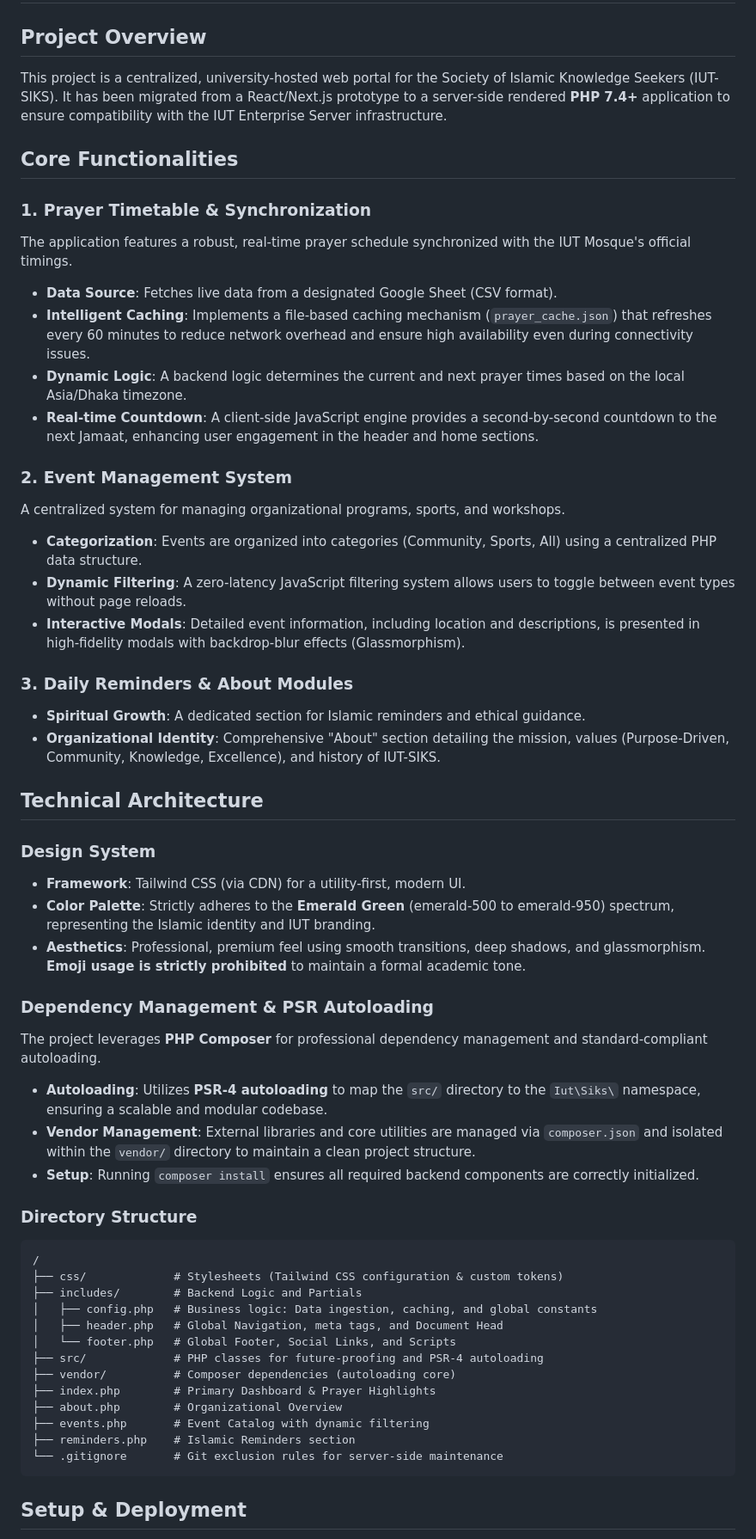
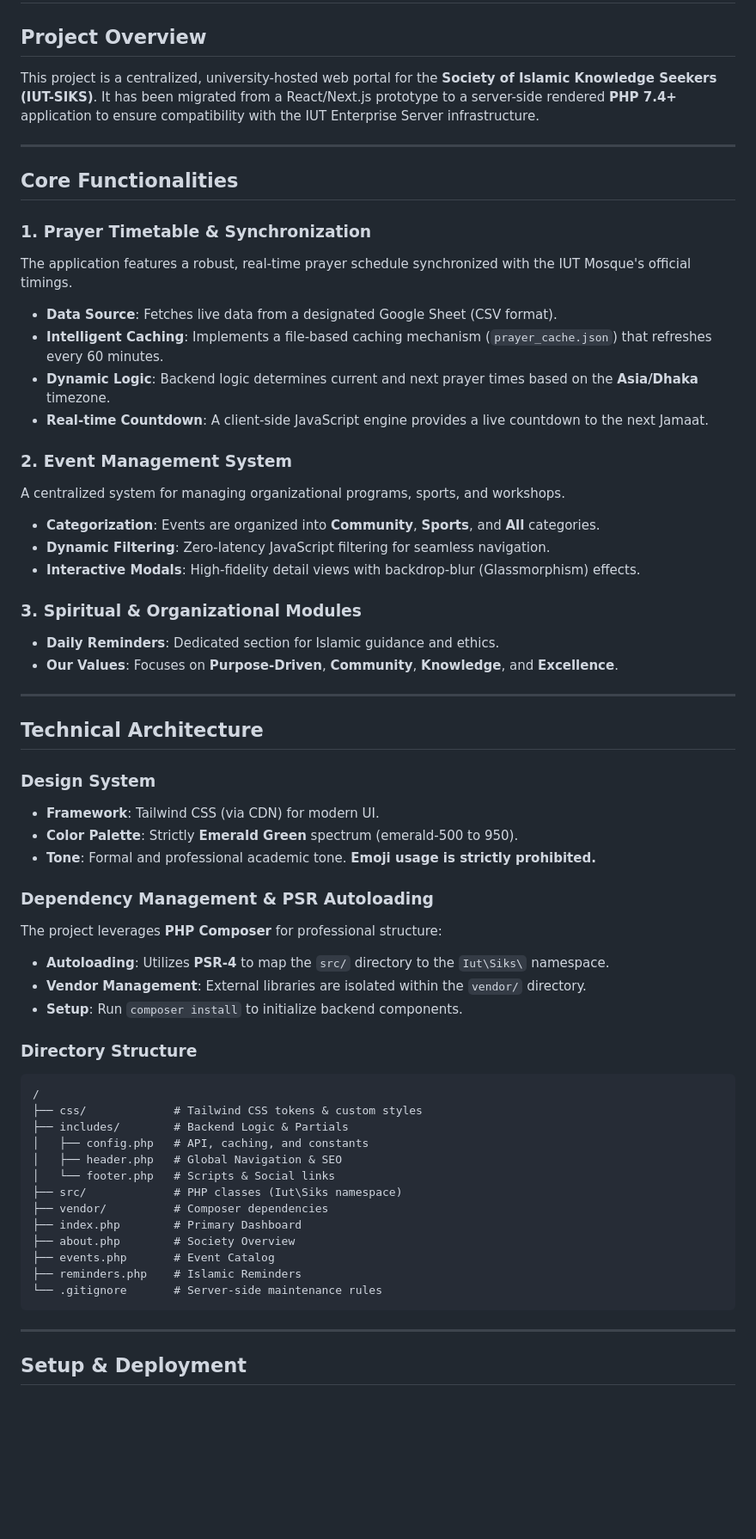
Before and after one commit to safwansatil/SIKS_Website, a Markdown page: README.md, the part around one of its changes. Shown at 86% size. Drawn GitHub-style; blank space fills up the shorter version.

````diff
--- a/README.md
+++ b/README.md
@@ -1,55 +1,61 @@
 # IUT-SIKS Web Portal
 
 ## Project Overview
-This project is a centralized, university-hosted web portal for the Society of Islamic Knowledge Seekers (IUT-SIKS). It has been migrated from a React/Next.js prototype to a server-side rendered **PHP 7.4+** application to ensure compatibility with the IUT Enterprise Server infrastructure.
+This project is a centralized, university-hosted web portal for the **Society of Islamic Knowledge Seekers (IUT-SIKS)**. It has been migrated from a React/Next.js prototype to a server-side rendered **PHP 7.4+** application to ensure compatibility with the IUT Enterprise Server infrastructure.
+
+---
 
 ## Core Functionalities
 
 ### 1. Prayer Timetable & Synchronization
 The application features a robust, real-time prayer schedule synchronized with the IUT Mosque's official timings.
 - **Data Source**: Fetches live data from a designated Google Sheet (CSV format).
-- **Intelligent Caching**: Implements a file-based caching mechanism (`prayer_cache.json`) that refreshes every 60 minutes to reduce network overhead and ensure high availability even during connectivity issues.
-- **Dynamic Logic**: A backend logic determines the current and next prayer times based on the local Asia/Dhaka timezone.
-- **Real-time Countdown**: A client-side JavaScript engine provides a second-by-second countdown to the next Jamaat, enhancing user engagement in the header and home sections.
+- **Intelligent Caching**: Implements a file-based caching mechanism (`prayer_cache.json`) that refreshes every 60 minutes.
+- **Dynamic Logic**: Backend logic determines current and next prayer times based on the **Asia/Dhaka** timezone.
+- **Real-time Countdown**: A client-side JavaScript engine provides a live countdown to the next Jamaat.
 
 ### 2. Event Management System
 A centralized system for managing organizational programs, sports, and workshops.
-- **Categorization**: Events are organized into categories (Community, Sports, All) using a centralized PHP data structure.
-- **Dynamic Filtering**: A zero-latency JavaScript filtering system allows users to toggle between event types without page reloads.
-- **Interactive Modals**: Detailed event information, including location and descriptions, is presented in high-fidelity modals with backdrop-blur effects (Glassmorphism).
+- **Categorization**: Events are organized into **Community**, **Sports**, and **All** categories.
+- **Dynamic Filtering**: Zero-latency JavaScript filtering for seamless navigation.
+- **Interactive Modals**: High-fidelity detail views with backdrop-blur (Glassmorphism) effects.
 
-### 3. Daily Reminders & About Modules
-- **Spiritual Growth**: A dedicated section for Islamic reminders and ethical guidance.
-- **Organizational Identity**: Comprehensive "About" section detailing the mission, values (Purpose-Driven, Community, Knowledge, Excellence), and history of IUT-SIKS.
+### 3. Spiritual & Organizational Modules
+- **Daily Reminders**: Dedicated section for Islamic guidance and ethics.
+- **Our Values**: Focuses on **Purpose-Driven**, **Community**, **Knowledge**, and **Excellence**.
+
+---
 
 ## Technical Architecture
 
 ### Design System
-- **Framework**: Tailwind CSS (via CDN) for a utility-first, modern UI.
-- **Color Palette**: Strictly adheres to the **Emerald Green** (emerald-500 to emerald-950) spectrum, representing the Islamic identity and IUT branding.
-- **Aesthetics**: Professional, premium feel using smooth transitions, deep shadows, and glassmorphism. **Emoji usage is strictly prohibited** to maintain a formal academic tone.
+- **Framework**: Tailwind CSS (via CDN) for modern UI.
+- **Color Palette**: Strictly **Emerald Green** spectrum (emerald-500 to 950).
+- **Tone**: Formal and professional academic tone. **Emoji usage is strictly prohibited.**
 
 ### Dependency Management & PSR Autoloading
-The project leverages **PHP Composer** for professional dependency management and standard-compliant autoloading.
-- **Autoloading**: Utilizes **PSR-4 autoloading** to map the `src/` directory to the `Iut\Siks\` namespace, ensuring a scalable and modular codebase.
-- **Vendor Management**: External libraries and core utilities are managed via `composer.json` and isolated within the `vendor/` directory to maintain a clean project structure.
-- **Setup**: Running `composer install` ensures all required backend components are correctly initialized.
+The project leverages **PHP Composer** for professional structure:
+- **Autoloading**: Utilizes **PSR-4** to map the `src/` directory to the `Iut\Siks\` namespace.
+- **Vendor Management**: External libraries are isolated within the `vendor/` directory.
+- **Setup**: Run `composer install` to initialize backend components.
 
 ### Directory Structure
 ```text
 /
-├── css/             # Stylesheets (Tailwind CSS configuration & custom tokens)
-├── includes/        # Backend Logic and Partials
-│   ├── config.php   # Business logic: Data ingestion, caching, and global constants
-│   ├── header.php   # Global Navigation, meta tags, and Document Head
-│   └── footer.php   # Global Footer, Social Links, and Scripts
-├── src/             # PHP classes for future-proofing and PSR-4 autoloading
-├── vendor/          # Composer dependencies (autoloading core)
-├── index.php        # Primary Dashboard & Prayer Highlights
-├── about.php        # Organizational Overview
-├── events.php       # Event Catalog with dynamic filtering
-├── reminders.php    # Islamic Reminders section
-└── .gitignore       # Git exclusion rules for server-side maintenance
+├── css/             # Tailwind CSS tokens & custom styles
+├── includes/        # Backend Logic & Partials
+│   ├── config.php   # API, caching, and constants
+│   ├── header.php   # Global Navigation & SEO
+│   └── footer.php   # Scripts & Social links
+├── src/             # PHP classes (Iut\Siks namespace)
+├── vendor/          # Composer dependencies
+├── index.php        # Primary Dashboard
+├── about.php        # Society Overview
+├── events.php       # Event Catalog
+├── reminders.php    # Islamic Reminders
+└── .gitignore       # Server-side maintenance rules
 ```
 
+---
+
 ## Setup & Deployment
````
Also changed, not shown: other parts of README.md (+8 -10 lines).
